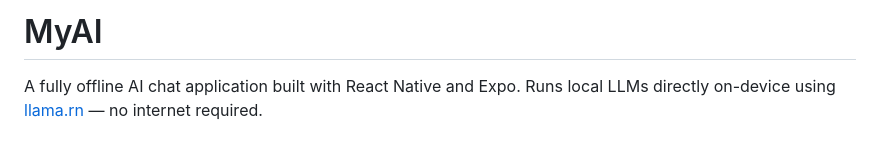
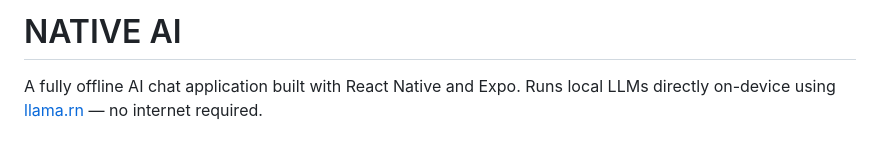
Before and after one commit to Ershivnandan/native-ai, a Markdown page: README.md, the part around the change. GitHub-like rendering.

```diff
--- a/README.md
+++ b/README.md
@@ -1,4 +1,4 @@
-# MyAI
+# NATIVE AI
 
 A fully offline AI chat application built with React Native and Expo. Runs local LLMs directly on-device using [llama.rn](https://github.com/nicepkg/llama.rn) — no internet required.
 
```
